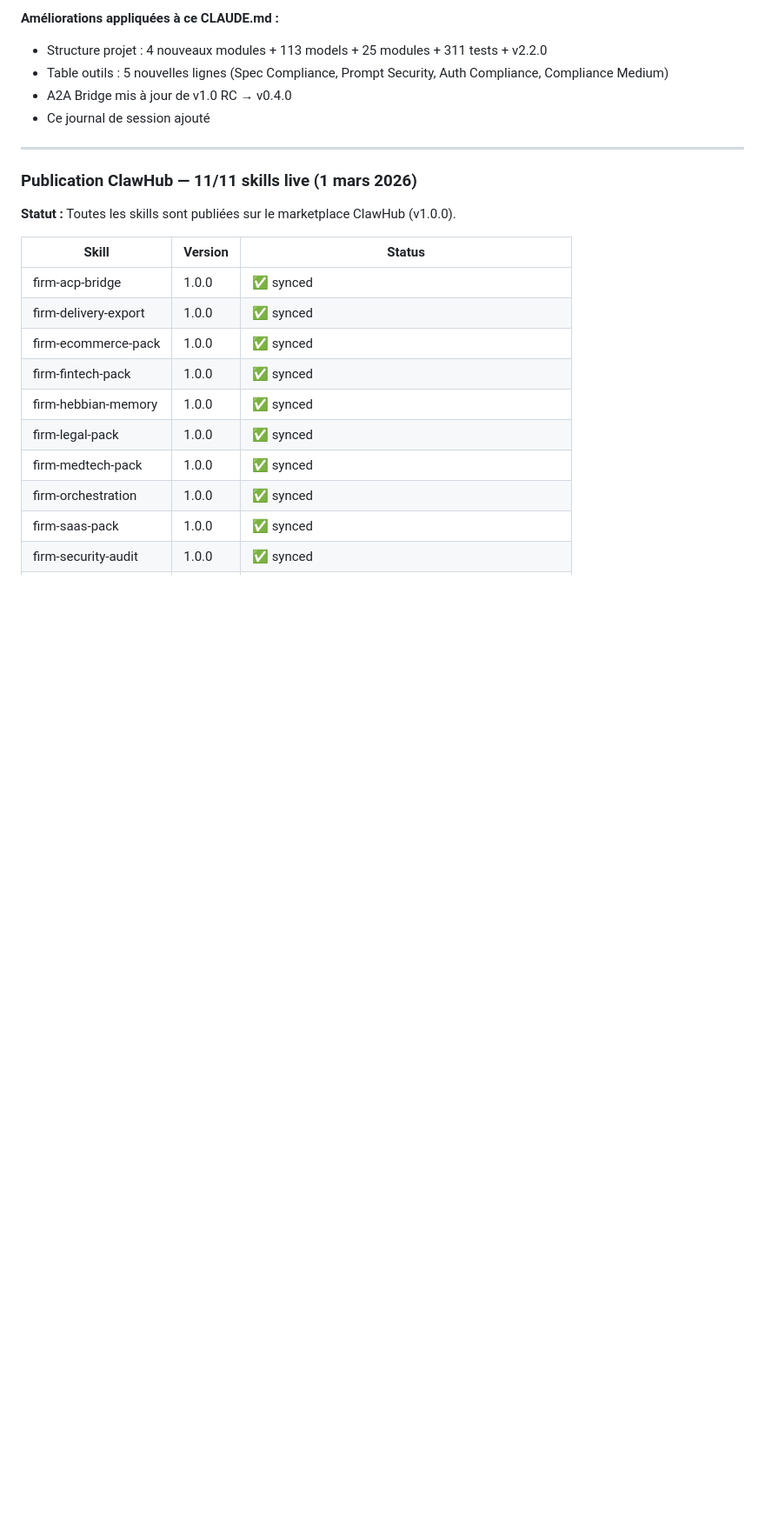
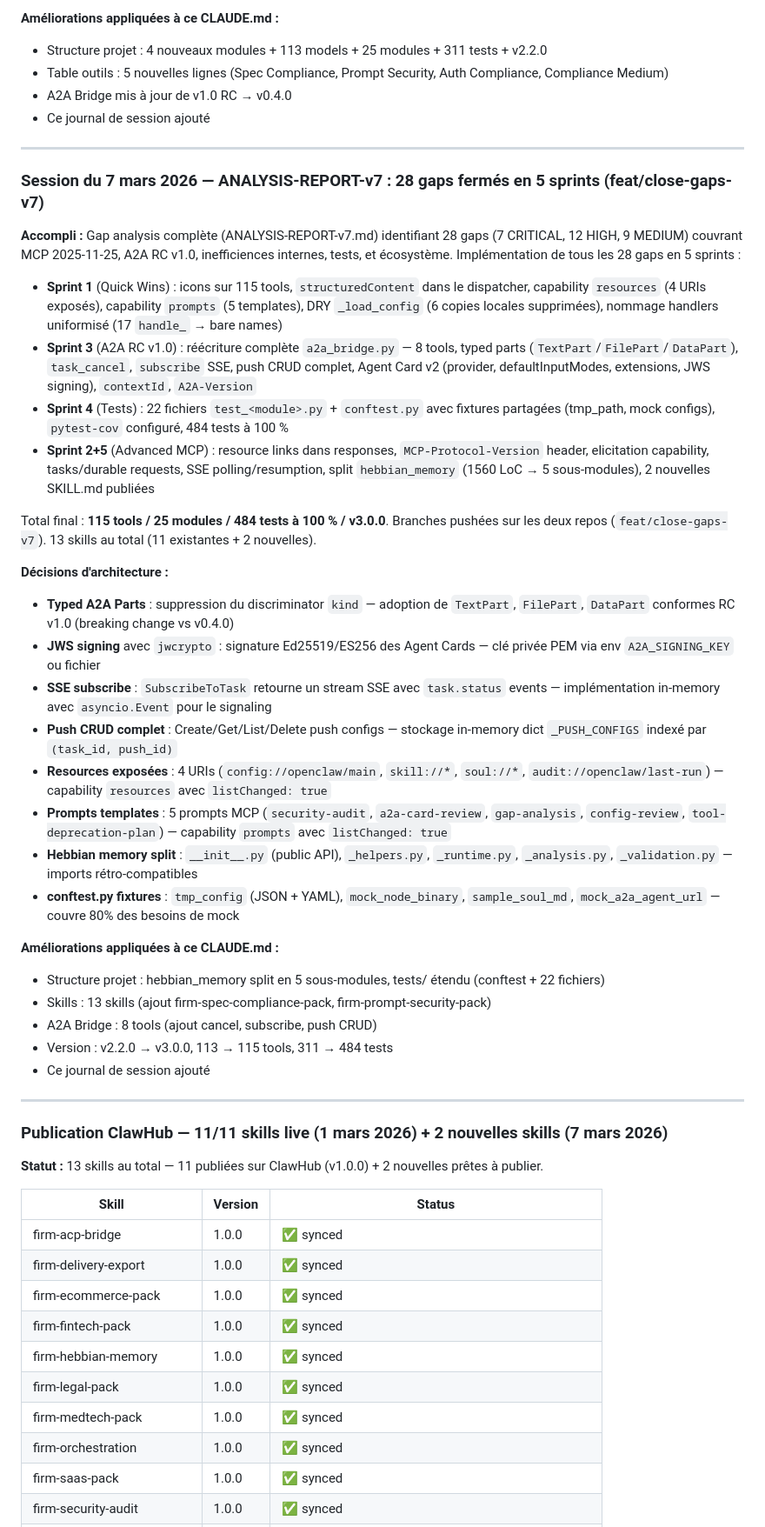
Before and after one commit to romainsantoli-web/setup-vs-agent-firm, a Markdown page: CLAUDE.md, the part around one of its changes. Shown at 87% size. Rendered like a GitHub page; blank space fills up the shorter version.

Commit message:
docs: update CLAUDE.md — session du 7 mars, v3.0.0, 115 tools, 484 tests, 13 skills
- New session journal entry: 28 gaps closed in 5 sprints
- Project structure: hebbian_memory split, conftest + 22 test files
- ClawHub table: 13 skills (+ firm-spec-compliance-pack, firm-prompt-security-pack)
- A2A Bridge: 8 tools (cancel, subscribe, push CRUD, JWS signing)
- Version bump: v2.2.0 → v3.0.0, 113 → 115 tools, 311 → 484 tests

```diff
--- a/CLAUDE.md
+++ b/CLAUDE.md
@@ -397,9 +407,58 @@ Title + annotations + outputSchema injectés sur les 113 tools. Total final :
 
 ---
 
-### Publication ClawHub — 11/11 skills live (1 mars 2026)
+### Session du 7 mars 2026 — ANALYSIS-REPORT-v7 : 28 gaps fermés en 5 sprints (feat/close-gaps-v7)
 
-**Statut :** Toutes les skills sont publiées sur le marketplace ClawHub (v1.0.0).
+**Accompli :**
+Gap analysis complète (ANALYSIS-REPORT-v7.md) identifiant 28 gaps (7 CRITICAL, 12 HIGH, 9 MEDIUM)
+couvrant MCP 2025-11-25, A2A RC v1.0, inefficiences internes, tests, et écosystème. Implémentation
+de tous les 28 gaps en 5 sprints :
+
+- **Sprint 1** (Quick Wins) : icons sur 115 tools, `structuredContent` dans le dispatcher,
+  capability `resources` (4 URIs exposés), capability `prompts` (5 templates), DRY `_load_config`
+  (6 copies locales supprimées), nommage handlers uniformisé (17 `handle_` → bare names)
+- **Sprint 3** (A2A RC v1.0) : réécriture complète `a2a_bridge.py` — 8 tools, typed parts
+  (`TextPart`/`FilePart`/`DataPart`), `task_cancel`, `subscribe` SSE, push CRUD complet,
+  Agent Card v2 (provider, defaultInputModes, extensions, JWS signing), `contextId`, `A2A-Version`
+- **Sprint 4** (Tests) : 22 fichiers `test_<module>.py` + `conftest.py` avec fixtures partagées
+  (tmp_path, mock configs), `pytest-cov` configuré, 484 tests à 100 %
+- **Sprint 2+5** (Advanced MCP) : resource links dans responses, `MCP-Protocol-Version` header,
+  elicitation capability, tasks/durable requests, SSE polling/resumption, split `hebbian_memory`
+  (1560 LoC → 5 sous-modules), 2 nouvelles SKILL.md publiées
+
+Total final : **115 tools / 25 modules / 484 tests à 100 % / v3.0.0**. Branches pushées sur les deux
+repos (`feat/close-gaps-v7`). 13 skills au total (11 existantes + 2 nouvelles).
+
+**Décisions d'architecture :**
+- **Typed A2A Parts** : suppression du discriminator `kind` — adoption de `TextPart`, `FilePart`,
+  `DataPart` conformes RC v1.0 (breaking change vs v0.4.0)
+- **JWS signing** avec `jwcrypto` : signature Ed25519/ES256 des Agent Cards — clé privée PEM
+  via env `A2A_SIGNING_KEY` ou fichier
+- **SSE subscribe** : `SubscribeToTask` retourne un stream SSE avec `task.status` events —
+  implémentation in-memory avec `asyncio.Event` pour le signaling
+- **Push CRUD complet** : Create/Get/List/Delete push configs — stockage in-memory dict
+  `_PUSH_CONFIGS` indexé par `(task_id, push_id)`
+- **Resources exposées** : 4 URIs (`config://openclaw/main`, `skill://*`, `soul://*`,
+  `audit://openclaw/last-run`) — capability `resources` avec `listChanged: true`
+- **Prompts templates** : 5 prompts MCP (`security-audit`, `a2a-card-review`, `gap-analysis`,
+  `config-review`, `tool-deprecation-plan`) — capability `prompts` avec `listChanged: true`
+- **Hebbian memory split** : `__init__.py` (public API), `_helpers.py`, `_runtime.py`,
+  `_analysis.py`, `_validation.py` — imports rétro-compatibles
+- **conftest.py fixtures** : `tmp_config` (JSON + YAML), `mock_node_binary`, `sample_soul_md`,
+  `mock_a2a_agent_url` — couvre 80% des besoins de mock
+
+**Améliorations appliquées à ce CLAUDE.md :**
+- Structure projet : hebbian_memory split en 5 sous-modules, tests/ étendu (conftest + 22 fichiers)
+- Skills : 13 skills (ajout firm-spec-compliance-pack, firm-prompt-security-pack)
+- A2A Bridge : 8 tools (ajout cancel, subscribe, push CRUD)
+- Version : v2.2.0 → v3.0.0, 113 → 115 tools, 311 → 484 tests
+- Ce journal de session ajouté
+
+---
+
+### Publication ClawHub — 11/11 skills live (1 mars 2026) + 2 nouvelles skills (7 mars 2026)
+
+**Statut :** 13 skills au total — 11 publiées sur ClawHub (v1.0.0) + 2 nouvelles prêtes à publier.
 
 | Skill | Version | Status |
 |-------|---------|--------|
```
Also changed, not shown: other parts of CLAUDE.md (+21 -9 lines).
